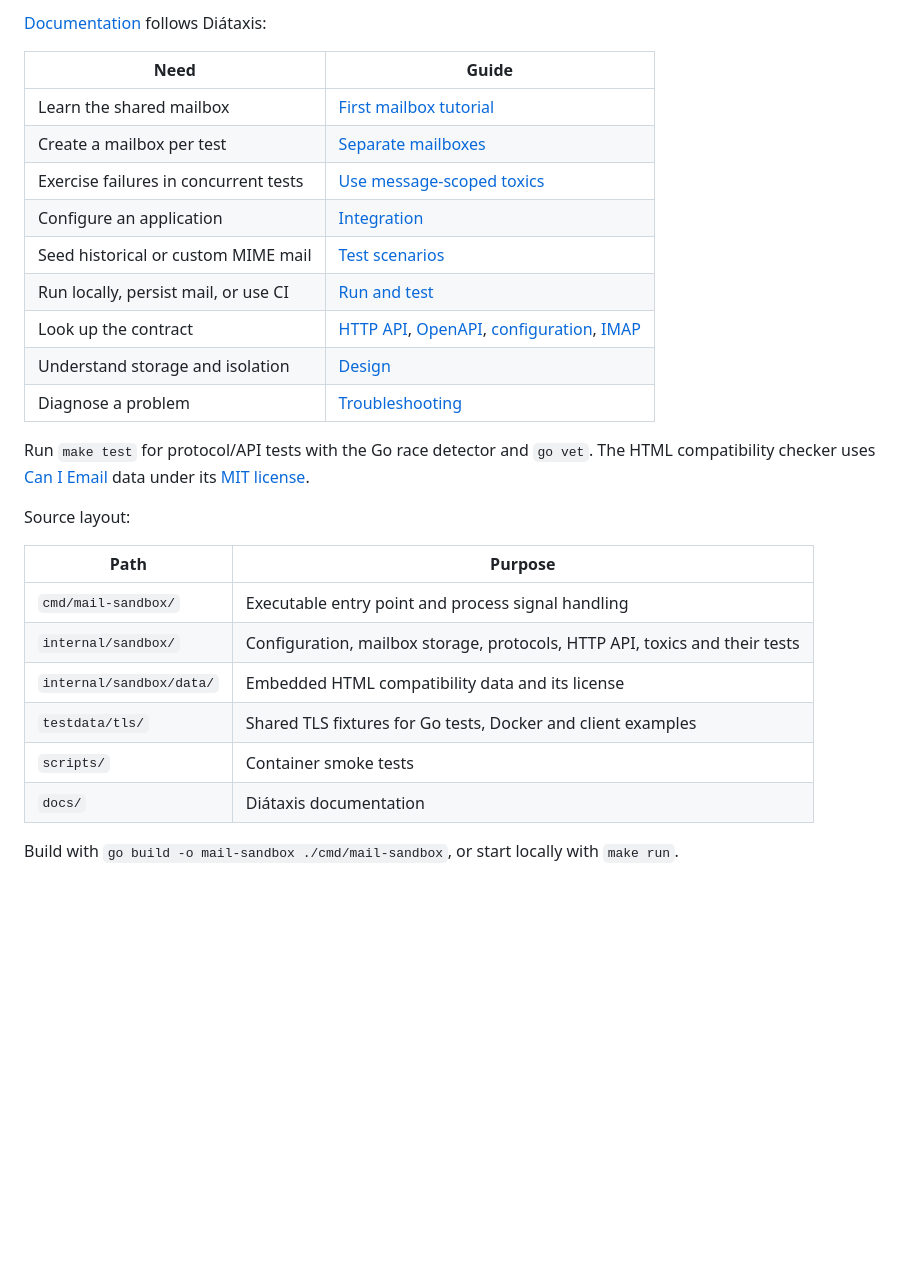
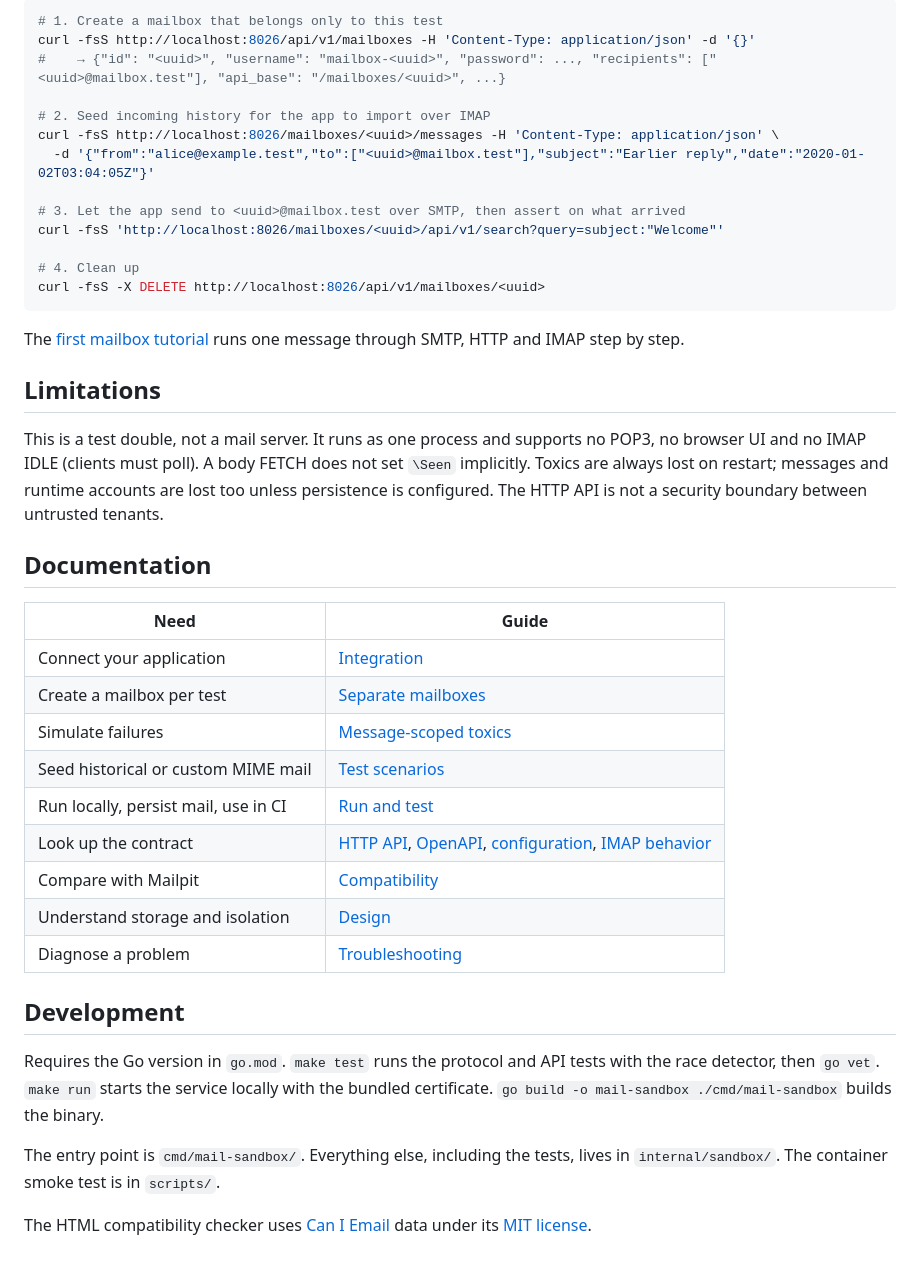
Before and after one commit to johlo/mailarky, a Markdown page: README.md, the part around one of its changes. Drawn GitHub-style; blank space fills up the shorter version.

````diff
--- a/README.md
+++ b/README.md
@@ -34,32 +63,54 @@ an existing Mailpit deployment.
 
-[Documentation](docs/README.md) follows Diátaxis:
+```sh
+# 1. Create a mailbox that belongs only to this test
+curl -fsS http://localhost:8026/api/v1/mailboxes -H 'Content-Type: application/json' -d '{}'
+#    → {"id": "<uuid>", "username": "mailbox-<uuid>", "password": ..., "recipients": ["<uuid>@mailbox.test"], "api_base": "/mailboxes/<uuid>", ...}
+
+# 2. Seed incoming history for the app to import over IMAP
+curl -fsS http://localhost:8026/mailboxes/<uuid>/messages -H 'Content-Type: application/json' \
+  -d '{"from":"alice@example.test","to":["<uuid>@mailbox.test"],"subject":"Earlier reply","date":"2020-01-02T03:04:05Z"}'
+
+# 3. Let the app send to <uuid>@mailbox.test over SMTP, then assert on what arrived
+curl -fsS 'http://localhost:8026/mailboxes/<uuid>/api/v1/search?query=subject:"Welcome"'
+
+# 4. Clean up
+curl -fsS -X DELETE http://localhost:8026/api/v1/mailboxes/<uuid>
+```
+
+The [first mailbox tutorial](docs/tutorials/first-mailbox.md) runs one message
+through SMTP, HTTP and IMAP step by step.
+
+## Limitations
+
+This is a test double, not a mail server. It runs as one process and supports
+no POP3, no browser UI and no IMAP IDLE (clients must poll). A body FETCH does
+not set `\Seen` implicitly. Toxics are always lost on restart; messages and
+runtime accounts are lost too unless persistence is configured. The HTTP API is not a security boundary
+between untrusted tenants.
+
+## Documentation
 
 | Need | Guide |
 | --- | --- |
-| Learn the shared mailbox | [First mailbox tutorial](docs/tutorials/first-mailbox.md) |
+| Connect your application | [Integration](docs/how-to/integrate-with-application.md) |
 | Create a mailbox per test | [Separate mailboxes](docs/how-to/separate-mailboxes.md) |
-| Exercise failures in concurrent tests | [Use message-scoped toxics](docs/how-to/toxics.md) |
-| Configure an application | [Integration](docs/how-to/integrate-with-application.md) |
+| Simulate failures | [Message-scoped toxics](docs/how-to/toxics.md) |
 | Seed historical or custom MIME mail | [Test scenarios](docs/how-to/seed-test-scenarios.md) |
-| Run locally, persist mail, or use CI | [Run and test](docs/how-to/run-and-test.md) |
-| Look up the contract | [HTTP API](docs/reference/http-api.md), [OpenAPI](openapi.yaml), [configuration](docs/reference/configuration.md), [IMAP](docs/reference/imap-behavior.md) |
+| Run locally, persist mail, use in CI | [Run and test](docs/how-to/run-and-test.md) |
+| Look up the contract | [HTTP API](docs/reference/http-api.md), [OpenAPI](openapi.yaml), [configuration](docs/reference/configuration.md), [IMAP behavior](docs/reference/imap-behavior.md) |
+| Compare with Mailpit | [Compatibility](docs/reference/compatibility.md) |
 | Understand storage and isolation | [Design](docs/explanation/design.md) |
 | Diagnose a problem | [Troubleshooting](docs/how-to/troubleshoot.md) |
 
-Run `make test` for protocol/API tests with the Go race detector and `go vet`.
+## Development
+
+Requires the Go version in `go.mod`. `make test` runs the protocol and API tests
+with the race detector, then `go vet`. `make run` starts the service locally with
+the bundled certificate. `go build -o mail-sandbox ./cmd/mail-sandbox` builds the
+binary.
+
+The entry point is `cmd/mail-sandbox/`. Everything else, including the tests,
+lives in `internal/sandbox/`. The container smoke test is in `scripts/`.
+
 The HTML compatibility checker uses [Can I Email](https://www.caniemail.com/)
 data under its [MIT license](internal/sandbox/data/LICENSE.caniemail).
-
-Source layout:
-
-| Path | Purpose |
-| --- | --- |
-| `cmd/mail-sandbox/` | Executable entry point and process signal handling |
-| `internal/sandbox/` | Configuration, mailbox storage, protocols, HTTP API, toxics and their tests |
-| `internal/sandbox/data/` | Embedded HTML compatibility data and its license |
-| `testdata/tls/` | Shared TLS fixtures for Go tests, Docker and client examples |
-| `scripts/` | Container smoke tests |
-| `docs/` | Diátaxis documentation |
-
-Build with `go build -o mail-sandbox ./cmd/mail-sandbox`, or start locally with
-`make run`.
````
Also changed, not shown: other parts of README.md (+51 -22 lines).
